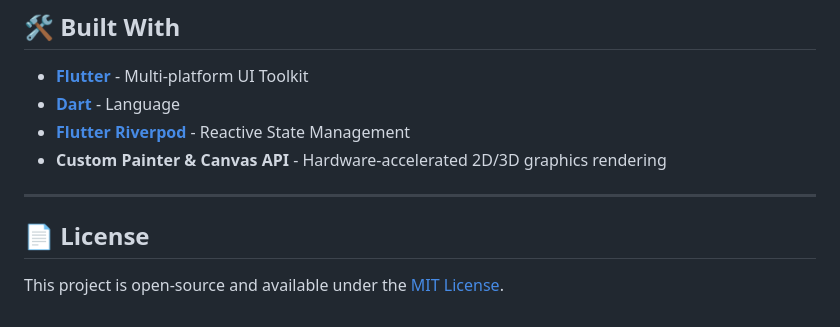
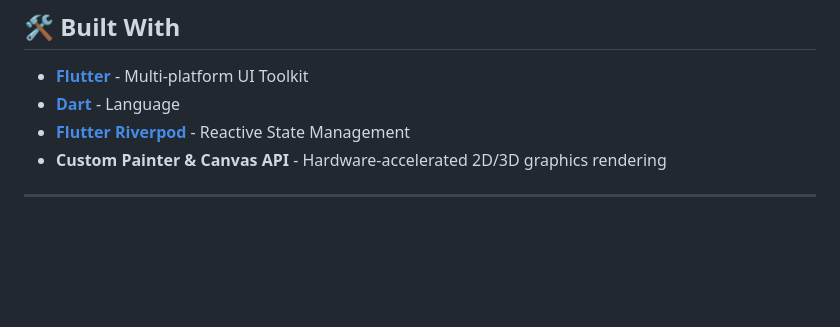
Before and after one commit to Shonu72/solar_system, a Markdown page: README.md, the part around the change. GitHub-like rendering; blank space fills up the shorter version.

```diff
--- a/README.md
+++ b/README.md
@@ -87,7 +87,3 @@ Watch the **Solar System Lab** in action: interactive planet drag-and-drop, 3D o
 - **Custom Painter & Canvas API** - Hardware-accelerated 2D/3D graphics rendering
 
 ---
-
-## 📄 License
-
-This project is open-source and available under the [MIT License](LICENSE).
```
